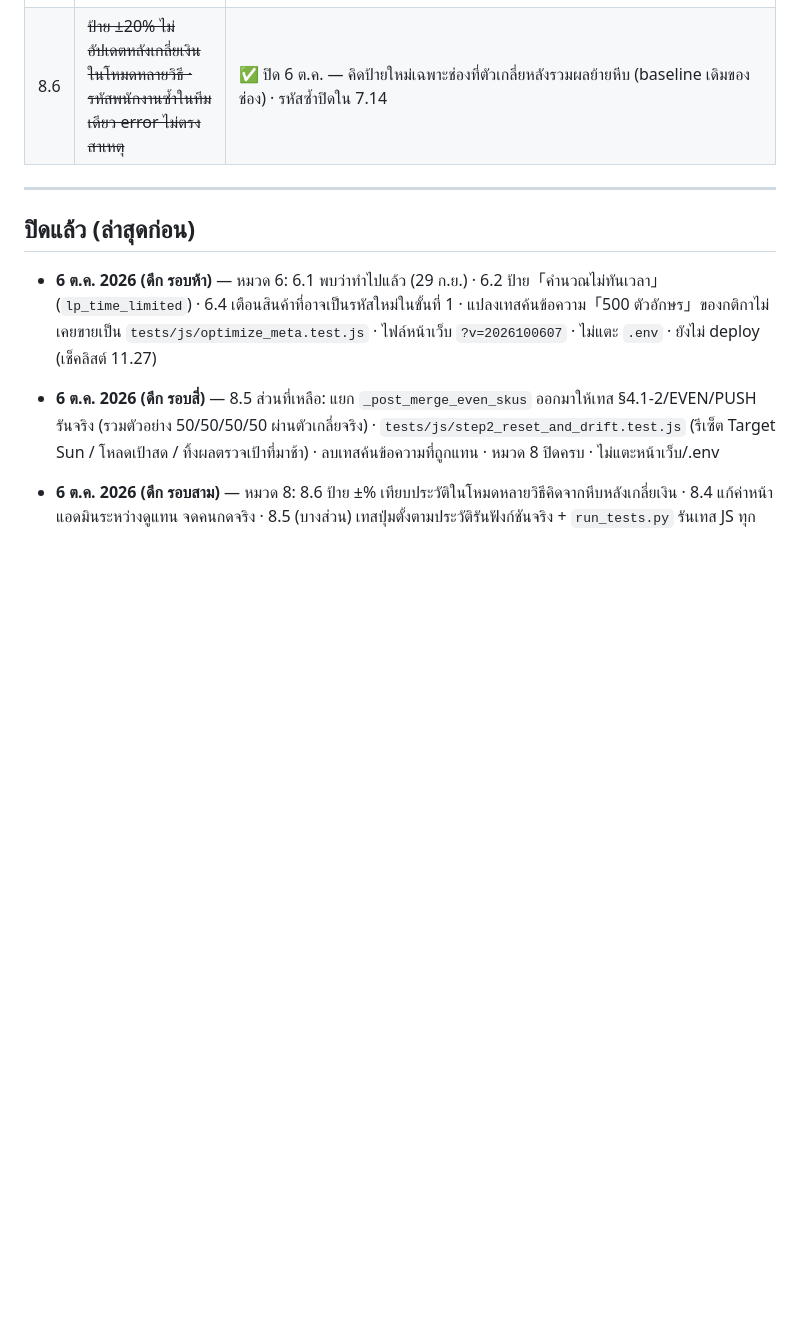
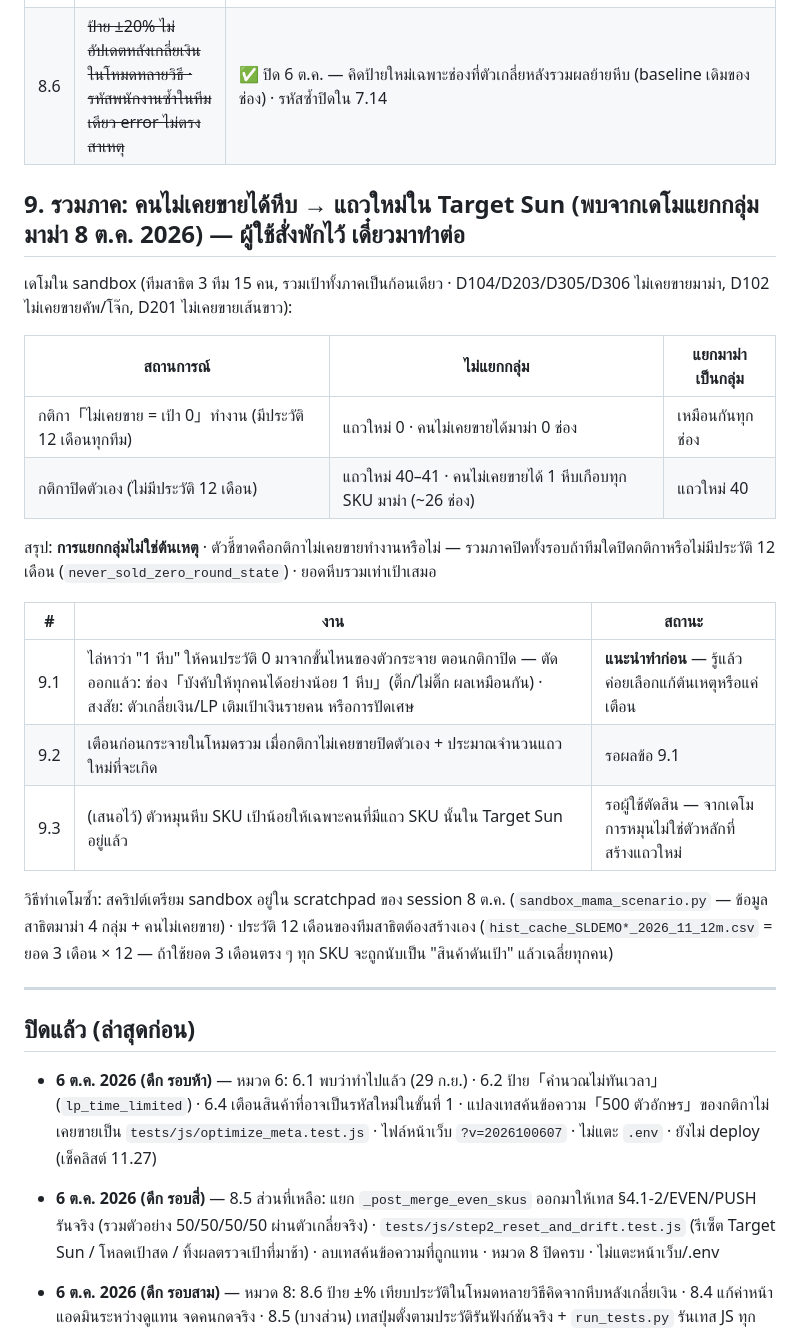
Before and after one commit to jintanabp/allocation_target, a Markdown page: docs/OPEN_ITEMS.md, the part around the change. GitHub-like rendering; blank space fills up the shorter version.

Commit message:
OPEN_ITEMS หมวด 9: รวมภาค คนไม่เคยขายได้หีบ → แถวใหม่ (ผลเดโม 8 ต.ค. — พักไว้)
Co-Authored-By: Claude Opus 5.5 <noreply@anthropic.com>

```diff
--- a/docs/OPEN_ITEMS.md
+++ b/docs/OPEN_ITEMS.md
@@ -109,6 +109,26 @@
 | 8.5 | ~~ข5 เทสหน้าเว็บที่เหลือยังเป็นแบบค้นข้อความ (§4.1-2, EVEN/PUSH, def92db)~~ | ✅ ปิดส่วนที่ผลตรวจระบุ 6 ต.ค. — §4.1-2 + EVEN/PUSH รันจริง (`_post_merge_even_skus` + ตัวเกลี่ยจริง ใน `test_multi_strategy_never_sold_even.py`) · def92db รันจริงอยู่แล้ว (`test_one_each_counts_eligible.py`) · ปุ่มตั้งตามประวัติ/รีเซ็ต/เป้าสด/ผลตรวจเป้าที่มาช้า → `tests/js/hist_fill.test.js` + `tests/js/step2_reset_and_drift.test.js` (แทนเทสค้นข้อความ 6 ข้อ) · `run_tests.py` รัน `tests/js/*.test.js` ทุกไฟล์ · **แนวทางต่อจากนี้:** ไฟล์เทสเก่าอีก ~55 ไฟล์ยังมีเช็คแบบค้นข้อความปนอยู่ — แปลงเมื่อแก้โค้ดส่วนนั้น ไม่ไล่แปลงทั้งหมดรวดเดียว |
 | 8.6 | ~~ป้าย ±20% ไม่อัปเดตหลังเกลี่ยเงินในโหมดหลายวิธี · รหัสพนักงานซ้ำในทีมเดียว error ไม่ตรงสาเหตุ~~ | ✅ ปิด 6 ต.ค. — คิดป้ายใหม่เฉพาะช่องที่ตัวเกลี่ยหลังรวมผลย้ายหีบ (baseline เดิมของช่อง) · รหัสซ้ำปิดใน 7.14 |
 
+## 9. รวมภาค: คนไม่เคยขายได้หีบ → แถวใหม่ใน Target Sun (พบจากเดโมแยกกลุ่มมาม่า 8 ต.ค. 2026) — **ผู้ใช้สั่งพักไว้ เดี๋ยวมาทำต่อ**
+
+เดโมใน sandbox (ทีมสาธิต 3 ทีม 15 คน, รวมเป้าทั้งภาคเป็นก้อนเดียว · D104/D203/D305/D306 ไม่เคยขายมาม่า, D102 ไม่เคยขายคัพ/โจ๊ก, D201 ไม่เคยขายเส้นขาว):
+
+| สถานการณ์ | ไม่แยกกลุ่ม | แยกมาม่าเป็นกลุ่ม |
+|---|---|---|
+| กติกา「ไม่เคยขาย = เป้า 0」ทำงาน (มีประวัติ 12 เดือนทุกทีม) | แถวใหม่ 0 · คนไม่เคยขายได้มาม่า 0 ช่อง | เหมือนกันทุกช่อง |
+| กติกาปิดตัวเอง (ไม่มีประวัติ 12 เดือน) | แถวใหม่ 40–41 · คนไม่เคยขายได้ 1 หีบเกือบทุก SKU มาม่า (~26 ช่อง) | แถวใหม่ 40 |
+
+สรุป: **การแยกกลุ่มไม่ใช่ต้นเหตุ** · ตัวชี้ขาดคือกติกาไม่เคยขายทำงานหรือไม่ — รวมภาคปิดทั้งรอบถ้าทีมใดปิดกติกาหรือไม่มีประวัติ 12 เดือน (`never_sold_zero_round_state`) · ยอดหีบรวมเท่าเป้าเสมอ
+
+| # | งาน | สถานะ |
+|---|---|---|
+| 9.1 | ไล่หาว่า "1 หีบ" ให้คนประวัติ 0 มาจากขั้นไหนของตัวกระจาย ตอนกติกาปิด — ตัดออกแล้ว: ช่อง「บังคับให้ทุกคนได้อย่างน้อย 1 หีบ」(ติ๊ก/ไม่ติ๊ก ผลเหมือนกัน) · สงสัย: ตัวเกลี่ยเงิน/LP เติมเป้าเงินรายคน หรือการปัดเศษ | **แนะนำทำก่อน** — รู้แล้วค่อยเลือกแก้ต้นเหตุหรือแค่เตือน |
+| 9.2 | เตือนก่อนกระจายในโหมดรวม เมื่อกติกาไม่เคยขายปิดตัวเอง + ประมาณจำนวนแถวใหม่ที่จะเกิด | รอผลข้อ 9.1 |
+| 9.3 | (เสนอไว้) ตัวหมุนหีบ SKU เป้าน้อยให้เฉพาะคนที่มีแถว SKU นั้นใน Target Sun อยู่แล้ว | รอผู้ใช้ตัดสิน — จากเดโม การหมุนไม่ใช่ตัวหลักที่สร้างแถวใหม่ |
+
+วิธีทำเดโมซ้ำ: สคริปต์เตรียม sandbox อยู่ใน scratchpad ของ session 8 ต.ค. (`sandbox_mama_scenario.py` — ข้อมูลสาธิตมาม่า 4 กลุ่ม + คนไม่เคยขาย) ·
+ประวัติ 12 เดือนของทีมสาธิตต้องสร้างเอง (`hist_cache_SLDEMO*_2026_11_12m.csv` = ยอด 3 เดือน × 12 — ถ้าใช้ยอด 3 เดือนตรง ๆ ทุก SKU จะถูกนับเป็น "สินค้าดันเป้า" แล้วเฉลี่ยทุกคน)
+
 ---
 
 ## ปิดแล้ว (ล่าสุดก่อน)
```
